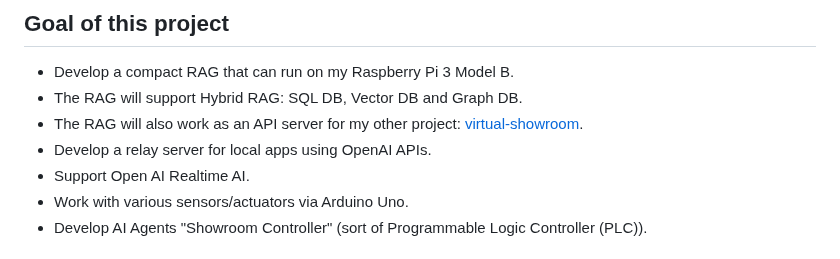
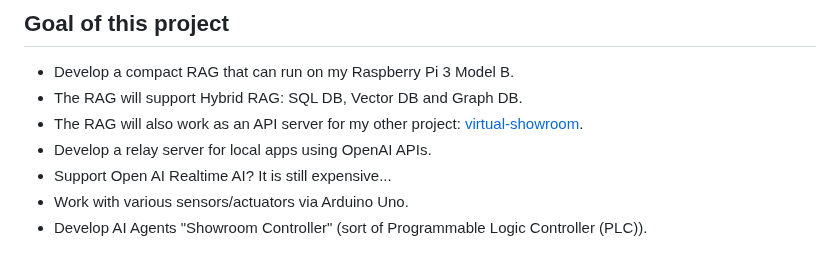
Before and after one commit to araobp/compact-rag, a Markdown page: README.md, the part around the change. GitHub-like rendering.

```diff
--- a/README.md
+++ b/README.md
@@ -22,7 +22,7 @@ This controller will also function as a controller for [virtual showroom](https:
 - The RAG will support Hybrid RAG: SQL DB, Vector DB and Graph DB.
 - The RAG will also work as an API server for my other project: [virtual-showroom](https://github.com/araobp/virtual-showroom).
 - Develop a relay server for local apps using OpenAI APIs.
-- Support Open AI Realtime AI.
+- Support Open AI Realtime AI? It is still expensive...
 - Work with various sensors/actuators via Arduino Uno.
 - Develop AI Agents "Showroom Controller" (sort of Programmable Logic Controller (PLC)).
 
```
